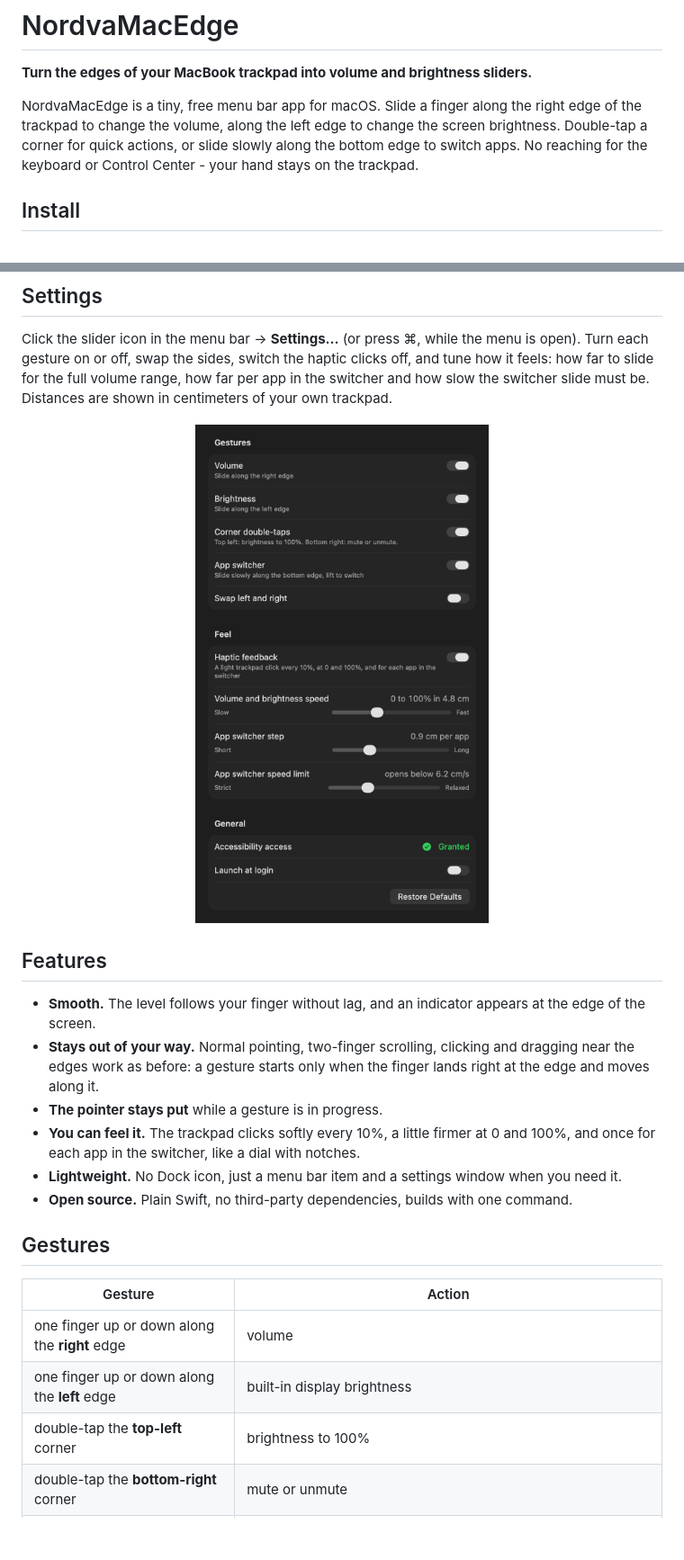
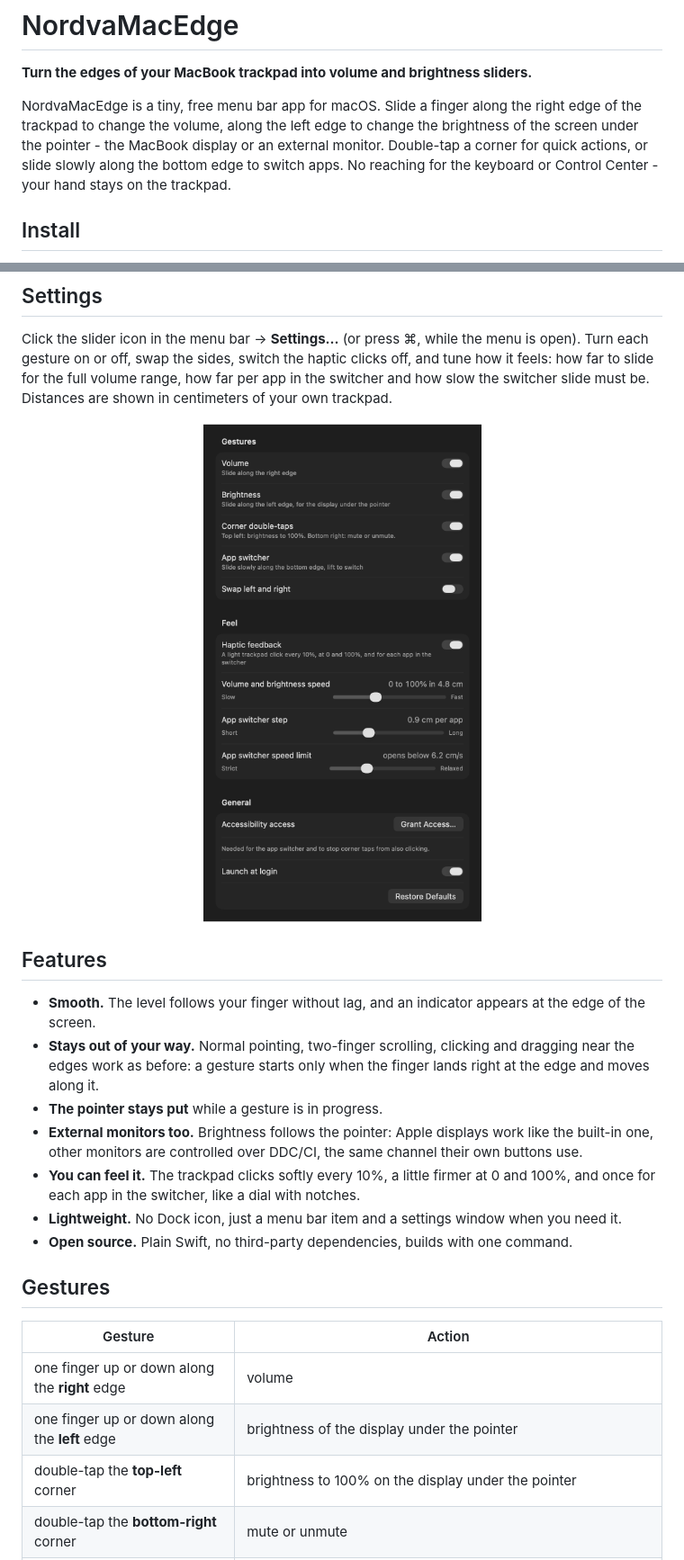
Before and after one commit to orhan17/NordvaMacEdge, a Markdown page: README.md, 2 parts joined by grey strips. Shown at 90% size. GitHub-like rendering; pictures changed too: docs/settings.png; blank space fills up the shorter version.

```diff
--- a/README.md
+++ b/README.md
@@ -5,8 +5,8 @@
 **Turn the edges of your MacBook trackpad into volume and brightness sliders.**
 
 NordvaMacEdge is a tiny, free menu bar app for macOS. Slide a finger along the right
-edge of the trackpad to change the volume, along the left edge to change the screen
-brightness. Double-tap a corner for quick actions, or slide slowly along the bottom
+edge of the trackpad to change the volume, along the left edge to change the brightness
+of the screen under the pointer - the MacBook display or an external monitor. Double-tap a corner for quick actions, or slide slowly along the bottom
 edge to switch apps. No reaching for the keyboard or Control Center - your hand stays
 on the trackpad.
 
@@ -53,6 +53,8 @@ Distances are shown in centimeters of your own trackpad.
 - **Smooth.** The level follows your finger without lag, and an indicator appears at the edge of the screen.
 - **Stays out of your way.** Normal pointing, two-finger scrolling, clicking and dragging near the edges work as before: a gesture starts only when the finger lands right at the edge and moves along it.
 - **The pointer stays put** while a gesture is in progress.
+- **External monitors too.** Brightness follows the pointer: Apple displays work like the built-in
+  one, other monitors are controlled over DDC/CI, the same channel their own buttons use.
 - **You can feel it.** The trackpad clicks softly every 10%, a little firmer at 0 and 100%, and once for each app in the switcher, like a dial with notches.
 - **Lightweight.** No Dock icon, just a menu bar item and a settings window when you need it.
 - **Open source.** Plain Swift, no third-party dependencies, builds with one command.
@@ -62,8 +64,8 @@ Distances are shown in centimeters of your own trackpad.
 | Gesture | Action |
 |---------|--------|
 | one finger up or down along the **right** edge | volume |
-| one finger up or down along the **left** edge | built-in display brightness |
-| double-tap the **top-left** corner | brightness to 100% |
+| one finger up or down along the **left** edge | brightness of the display under the pointer |
+| double-tap the **top-left** corner | brightness to 100% on the display under the pointer |
 | double-tap the **bottom-right** corner | mute or unmute |
 | slide **slowly** along the **bottom** edge | app switcher, like Command+Tab: right for the next app, left for the previous one, lift to switch |
 
```
Also changed, not shown: other parts of README.md (+20 -2 lines), 8 other files.
